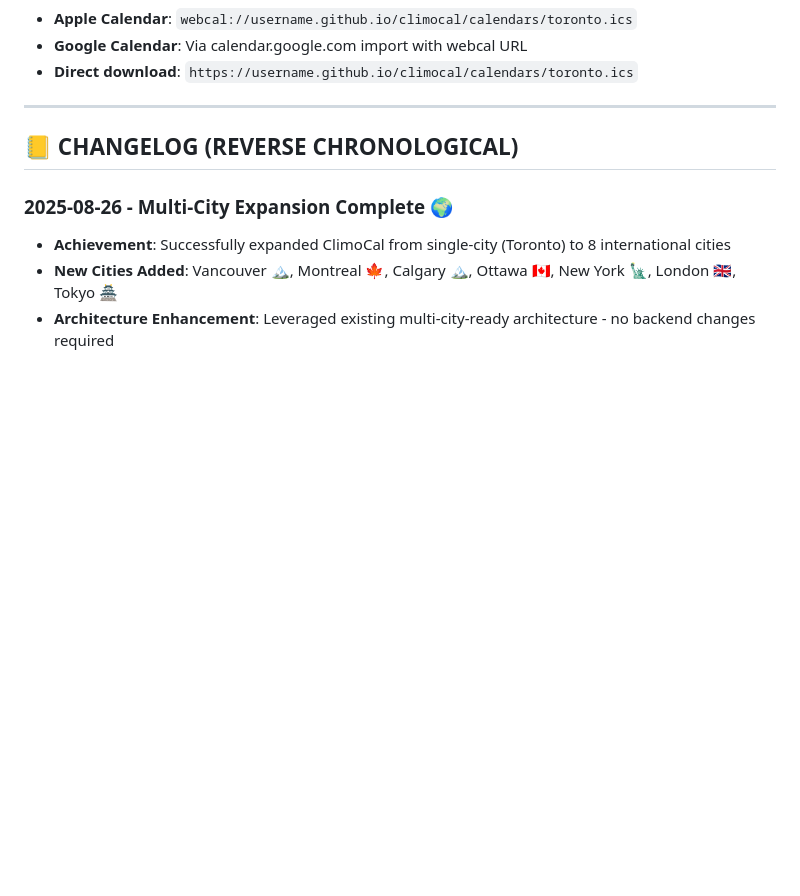
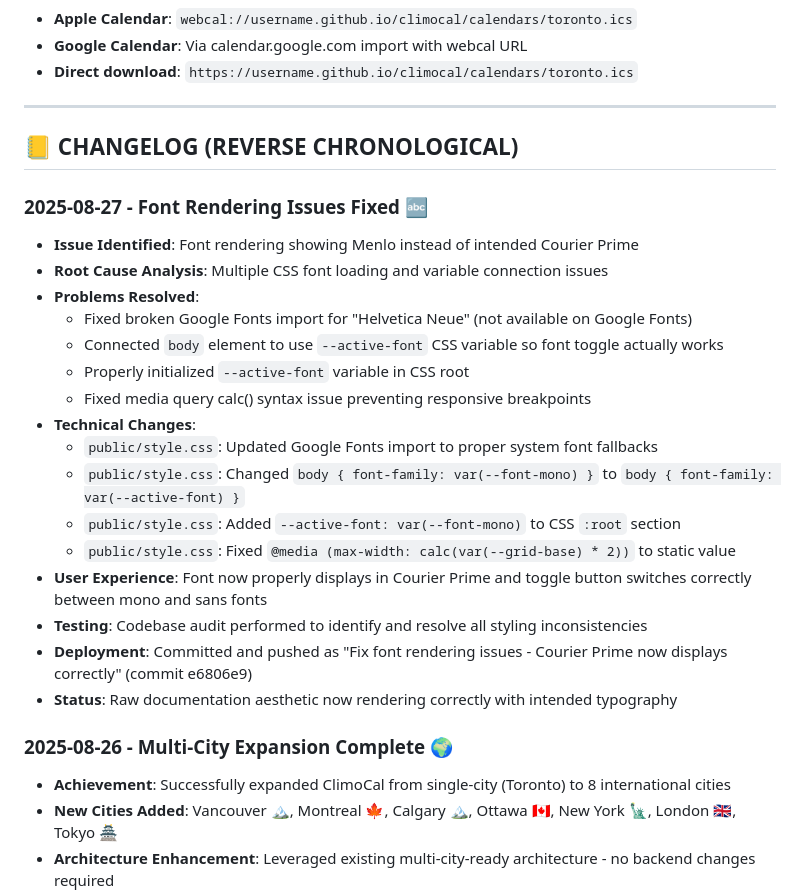
Before and after one commit to johockin/ClimoCal, a Markdown page: PROJECT_SPEC.md, the part around the change. GitHub-like rendering; blank space fills up the shorter version.

Commit message:
Document font rendering fixes in PROJECT_SPEC.md
Added changelog entry for 2025-08-27 font rendering issue resolution:
- Documented root cause analysis of Menlo vs Courier Prime rendering
- Listed all technical changes made to public/style.css
- Noted successful deployment of fixes (commit e6806e9)
- Updated raw documentation aesthetic status to working correctly

🤖 Generated with [Claude Code](https://claude.ai/code)

Co-Authored-By: Claude <noreply@anthropic.com>

```diff
--- a/PROJECT_SPEC.md
+++ b/PROJECT_SPEC.md
@@ -259,6 +259,24 @@ ClimoCal embodies raw documentation over visual polish. This isn't minimalism fo
 
 ## 📒 CHANGELOG (REVERSE CHRONOLOGICAL)
 
+### 2025-08-27 - Font Rendering Issues Fixed 🔤
+- **Issue Identified**: Font rendering showing Menlo instead of intended Courier Prime
+- **Root Cause Analysis**: Multiple CSS font loading and variable connection issues
+- **Problems Resolved**:
+  - Fixed broken Google Fonts import for "Helvetica Neue" (not available on Google Fonts)
+  - Connected `body` element to use `--active-font` CSS variable so font toggle actually works
+  - Properly initialized `--active-font` variable in CSS root
+  - Fixed media query calc() syntax issue preventing responsive breakpoints
+- **Technical Changes**:
+  - `public/style.css`: Updated Google Fonts import to proper system font fallbacks
+  - `public/style.css`: Changed `body { font-family: var(--font-mono) }` to `body { font-family: var(--active-font) }`
+  - `public/style.css`: Added `--active-font: var(--font-mono)` to CSS `:root` section
+  - `public/style.css`: Fixed `@media (max-width: calc(var(--grid-base) * 2))` to static value
+- **User Experience**: Font now properly displays in Courier Prime and toggle button switches correctly between mono and sans fonts
+- **Testing**: Codebase audit performed to identify and resolve all styling inconsistencies
+- **Deployment**: Committed and pushed as "Fix font rendering issues - Courier Prime now displays correctly" (commit e6806e9)
+- **Status**: Raw documentation aesthetic now rendering correctly with intended typography
+
 ### 2025-08-26 - Multi-City Expansion Complete 🌍
 - **Achievement**: Successfully expanded ClimoCal from single-city (Toronto) to 8 international cities
 - **New Cities Added**: Vancouver 🏔️, Montreal 🍁, Calgary 🏔️, Ottawa 🇨🇦, New York 🗽, London 🇬🇧, Tokyo 🏯
```
